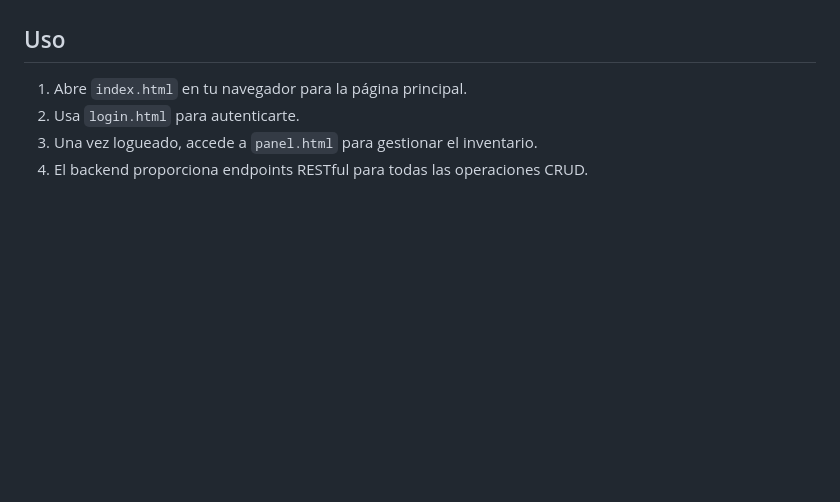
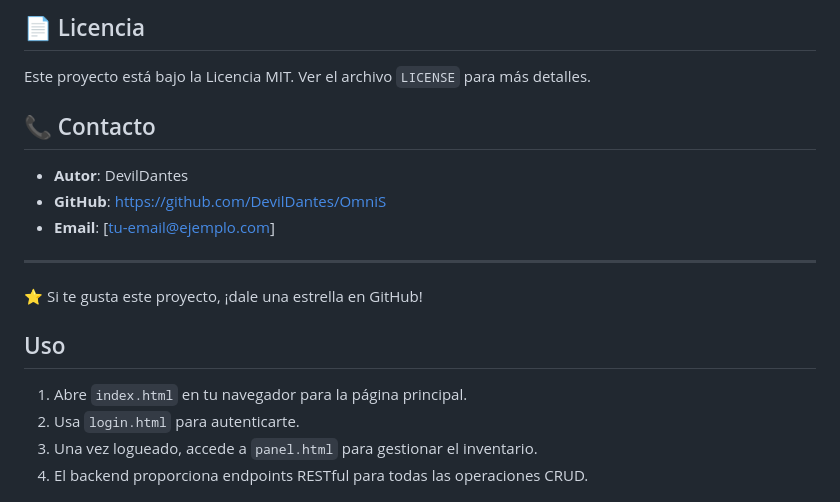
Before and after one commit to DevilDantes/OmniS, a Markdown page: README.md, the part around one of its changes. Drawn GitHub-style; blank space fills up the shorter version.

```diff
--- a/README.md
+++ b/README.md
@@ -100,3 +159,16 @@ En `js/api.js`, la `BASE_URL` apunta a `http://localhost:3000/api`. Si tu backen
+## 📄 Licencia
+
+Este proyecto está bajo la Licencia MIT. Ver el archivo `LICENSE` para más detalles.
+
+## 📞 Contacto
+
+- **Autor**: DevilDantes
+- **GitHub**: [https://github.com/DevilDantes/OmniS](https://github.com/DevilDantes/OmniS)
+- **Email**: [tu-email@ejemplo.com]
+
+---
+
+⭐ Si te gusta este proyecto, ¡dale una estrella en GitHub!
 
 ## Uso
 1. Abre `index.html` en tu navegador para la página principal.
```
Also changed, not shown: other parts of README.md (+136 -77 lines).
